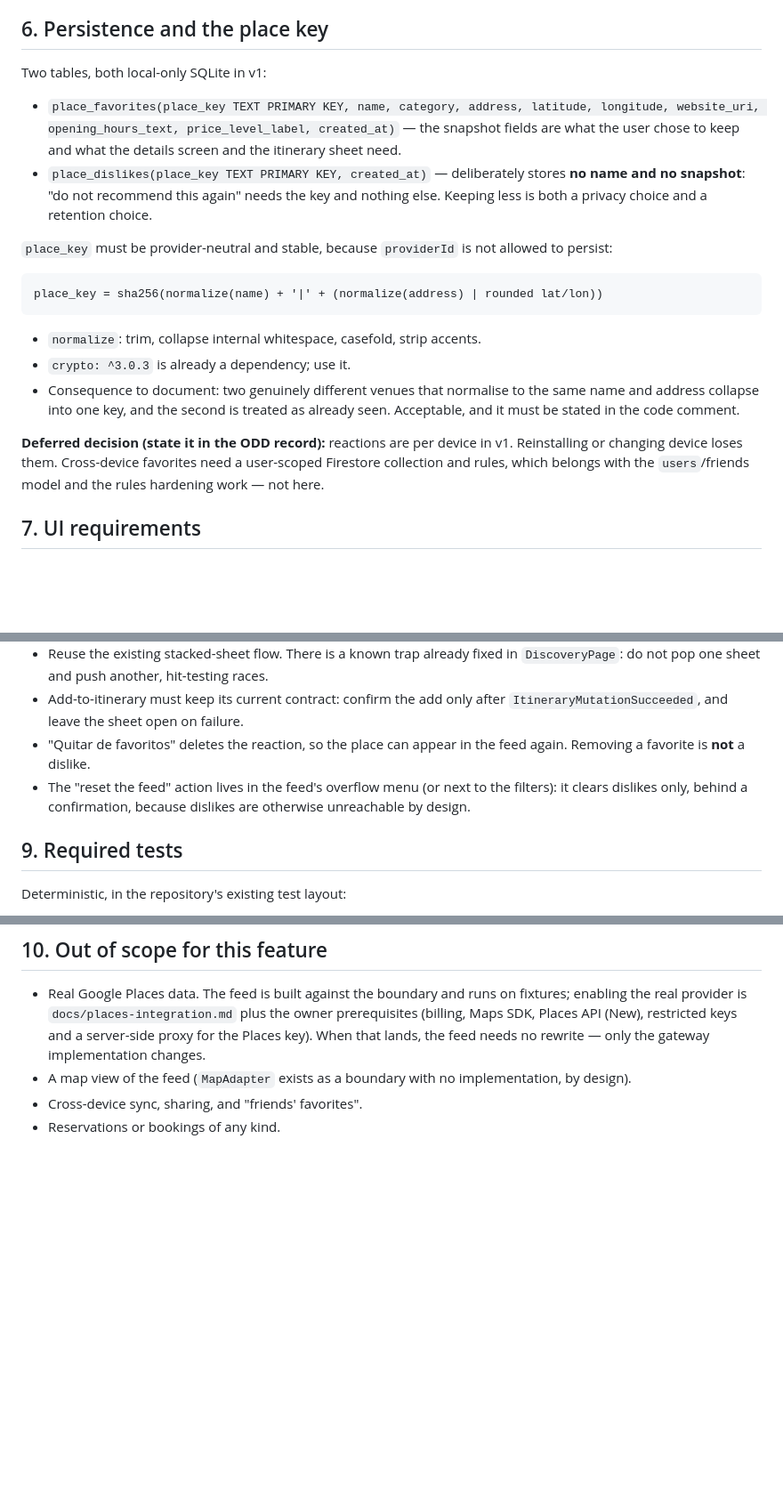
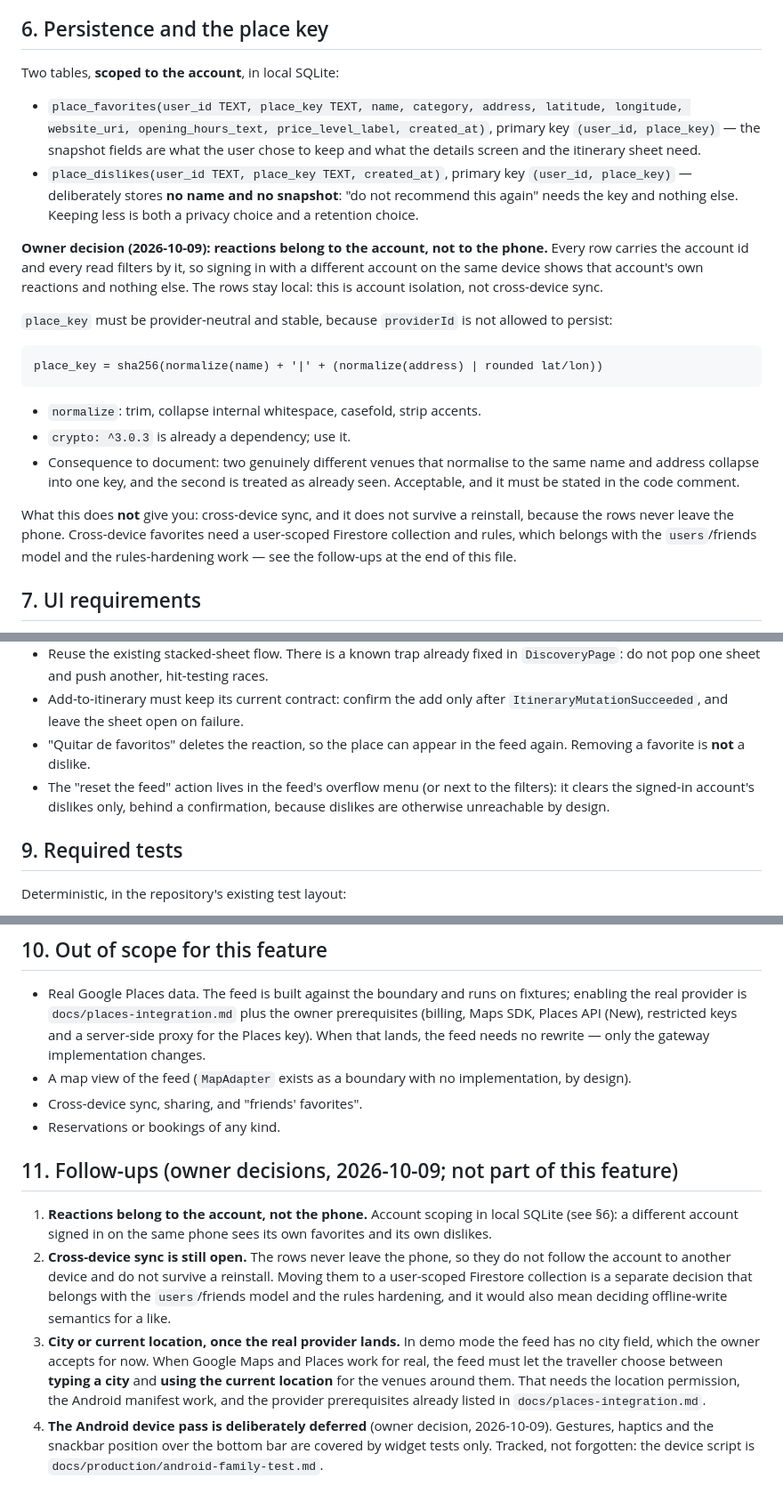
Before and after one commit to buendidev/TravelReady, a Markdown page: docs/handoff/recommendations-feed.md, 3 parts joined by grey strips. Shown at 89% size. Drawn GitHub-style; blank space fills up the shorter version.

Commit message:
docs(handoff): reactions belong to the account, not the phone
Owner decision (2026-10-09): signing in with a different account on the same
device must show that account's own favorites and dislikes. The spec said
"per device in v1" and parked account scoping as a deferred decision, which is
now the wrong contract for whoever implements it.

Section 6 gives both tables an account column and a composite primary key, and
states plainly that this is account isolation and not cross-device sync.
Section 8 scopes "reset the feed" to the signed-in account.

Section 11 records the four open owner decisions the feature now carries:
account scoping, still-open cross-device sync, the city-or-current-location
choice the real provider will need, and the device pass that is deliberately
deferred.

```diff
--- a/docs/handoff/recommendations-feed.md
+++ b/docs/handoff/recommendations-feed.md
@@ -113,15 +113,22 @@ Per session, in this order, and always testable:
 
 ## 6. Persistence and the place key
 
-Two tables, both local-only SQLite in v1:
+Two tables, **scoped to the account**, in local SQLite:
 
-- `place_favorites(place_key TEXT PRIMARY KEY, name, category, address, latitude,
-  longitude, website_uri, opening_hours_text, price_level_label, created_at)` —
-  the snapshot fields are what the user chose to keep and what the details screen
-  and the itinerary sheet need.
-- `place_dislikes(place_key TEXT PRIMARY KEY, created_at)` — deliberately stores
-  **no name and no snapshot**: "do not recommend this again" needs the key and
-  nothing else. Keeping less is both a privacy choice and a retention choice.
+- `place_favorites(user_id TEXT, place_key TEXT, name, category, address, latitude,
+  longitude, website_uri, opening_hours_text, price_level_label, created_at)`,
+  primary key `(user_id, place_key)` — the snapshot fields are what the user chose
+  to keep and what the details screen and the itinerary sheet need.
+- `place_dislikes(user_id TEXT, place_key TEXT, created_at)`, primary key
+  `(user_id, place_key)` — deliberately stores **no name and no snapshot**: "do not
+  recommend this again" needs the key and nothing else. Keeping less is both a
+  privacy choice and a retention choice.
+
+**Owner decision (2026-10-09): reactions belong to the account, not to the
+phone.** Every row carries the account id and every read filters by it, so
+signing in with a different account on the same device shows that account's own
+reactions and nothing else. The rows stay local: this is account isolation, not
+cross-device sync.
 
 `place_key` must be provider-neutral and stable, because `providerId` is not
 allowed to persist:
@@ -136,10 +143,10 @@ place_key = sha256(normalize(name) + '|' + (normalize(address) | rounded lat/lon
   same name and address collapse into one key, and the second is treated as
   already seen. Acceptable, and it must be stated in the code comment.
 
-**Deferred decision (state it in the ODD record):** reactions are per device in
-v1. Reinstalling or changing device loses them. Cross-device favorites need a
-user-scoped Firestore collection and rules, which belongs with the
-`users`/friends model and the rules hardening work — not here.
+What this does **not** give you: cross-device sync, and it does not survive a
+reinstall, because the rows never leave the phone. Cross-device favorites need a
+user-scoped Firestore collection and rules, which belongs with the `users`/friends
+model and the rules-hardening work — see the follow-ups at the end of this file.
 
 ## 7. UI requirements
 
@@ -175,8 +182,8 @@ user-scoped Firestore collection and rules, which belongs with the
 - "Quitar de favoritos" deletes the reaction, so the place can appear in the feed
   again. Removing a favorite is **not** a dislike.
 - The "reset the feed" action lives in the feed's overflow menu (or next to the
-  filters): it clears dislikes only, behind a confirmation, because dislikes are
-  otherwise unreachable by design.
+  filters): it clears the signed-in account's dislikes only, behind a
+  confirmation, because dislikes are otherwise unreachable by design.
 
 ## 9. Required tests
 
@@ -207,3 +214,24 @@ Deterministic, in the repository's existing test layout:
   implementation, by design).
 - Cross-device sync, sharing, and "friends' favorites".
 - Reservations or bookings of any kind.
+
+## 11. Follow-ups (owner decisions, 2026-10-09; not part of this feature)
+
+1. **Reactions belong to the account, not the phone.** Account scoping in local
+   SQLite (see §6): a different account signed in on the same phone sees its own
+   favorites and its own dislikes.
+2. **Cross-device sync is still open.** The rows never leave the phone, so they do
+   not follow the account to another device and do not survive a reinstall.
+   Moving them to a user-scoped Firestore collection is a separate decision that
+   belongs with the `users`/friends model and the rules hardening, and it would
+   also mean deciding offline-write semantics for a like.
+3. **City or current location, once the real provider lands.** In demo mode the
+   feed has no city field, which the owner accepts for now. When Google Maps and
+   Places work for real, the feed must let the traveller choose between **typing a
+   city** and **using the current location** for the venues around them. That
+   needs the location permission, the Android manifest work, and the provider
+   prerequisites already listed in `docs/places-integration.md`.
+4. **The Android device pass is deliberately deferred** (owner decision,
+   2026-10-09). Gestures, haptics and the snackbar position over the bottom bar
+   are covered by widget tests only. Tracked, not forgotten: the device script is
+   `docs/production/android-family-test.md`.
```
